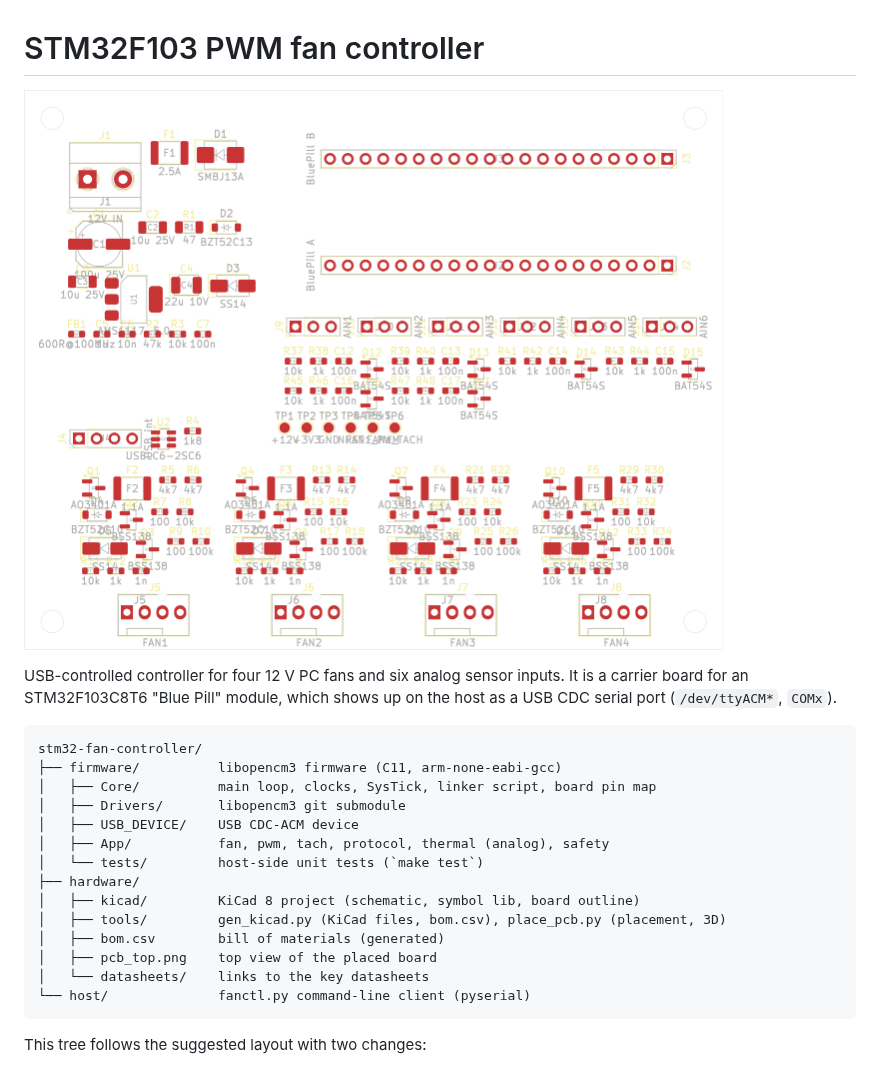
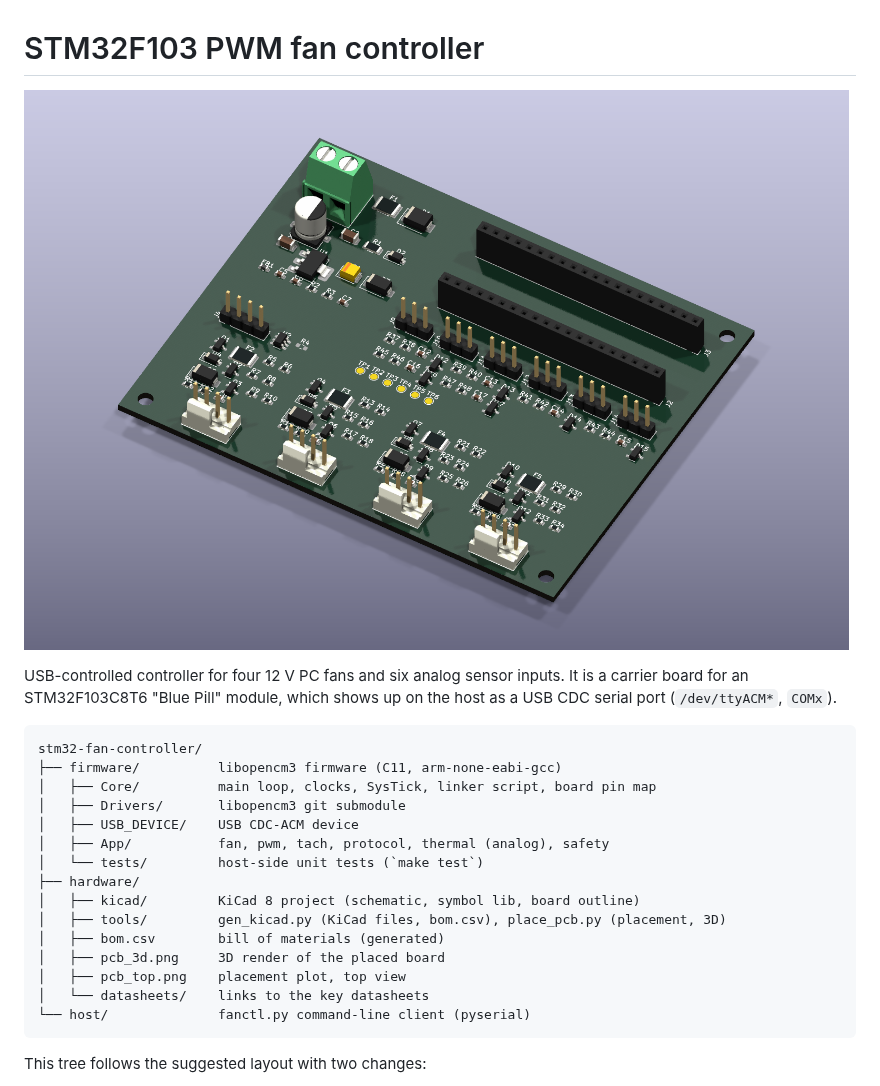
Before and after one commit to rmskkn/fanny, a Markdown page: README.md, the part around one of its changes. Rendered like a GitHub page; pictures changed too: hardware/pcb_3d.png (added).

````diff
--- a/README.md
+++ b/README.md
@@ -1,6 +1,6 @@
 # STM32F103 PWM fan controller
 
-![PCB placement, top view](hardware/pcb_top.png)
+![PCB 3D view](hardware/pcb_3d.png)
 
 USB-controlled controller for four 12 V PC fans and six analog sensor inputs.
 It is a carrier board for an STM32F103C8T6 "Blue Pill" module, which shows up
@@ -18,7 +18,8 @@ stm32-fan-controller/
 │   ├── kicad/         KiCad 8 project (schematic, symbol lib, board outline)
 │   ├── tools/         gen_kicad.py (KiCad files, bom.csv), place_pcb.py (placement, 3D)
 │   ├── bom.csv        bill of materials (generated)
-│   ├── pcb_top.png    top view of the placed board
+│   ├── pcb_3d.png     3D render of the placed board
+│   ├── pcb_top.png    placement plot, top view
 │   └── datasheets/    links to the key datasheets
 └── host/              fanctl.py command-line client (pyserial)
 ```
````
Also changed, not shown: other parts of README.md (+10 -0 lines).
